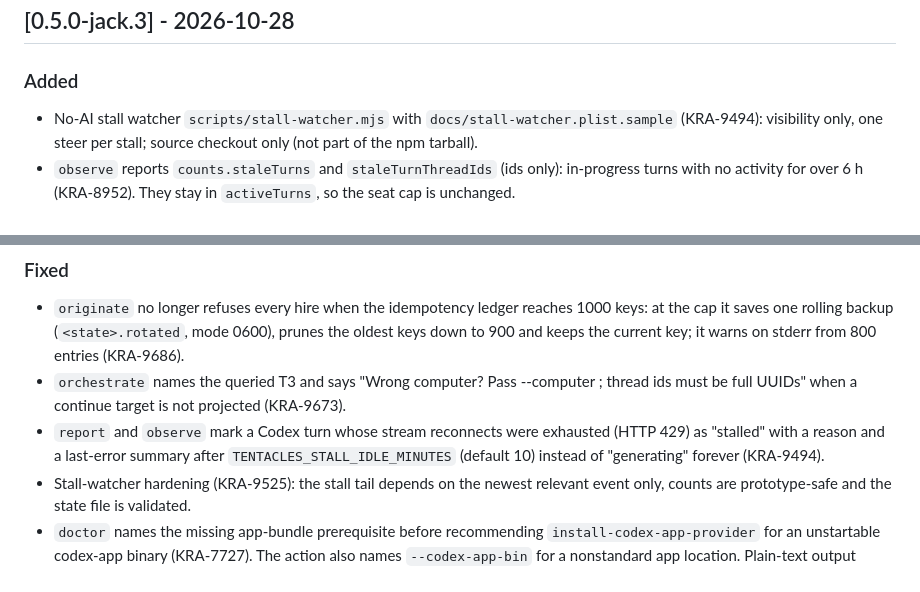
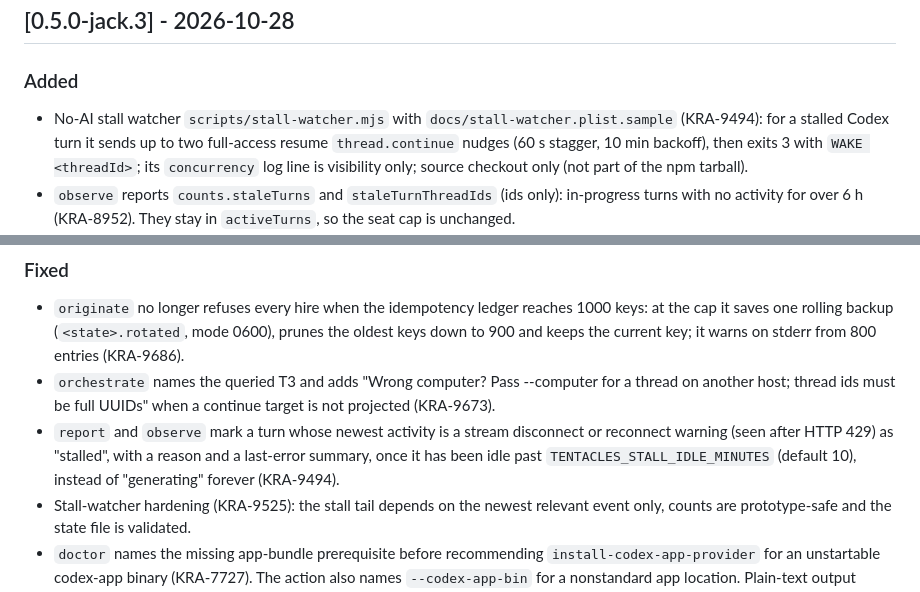
Before and after one commit to m-check1B/t3-code-tentacles, a Markdown page: CHANGELOG.md, 2 parts joined by grey strips. GitHub-like rendering.

Commit message:
docs(changelog): correct the stall-watcher note and two quotes (B3 delta P2-1, P3-1, P3-2)
Co-Authored-By: Claude Sonnet 5.5 <noreply@anthropic.com>

```diff
--- a/CHANGELOG.md
+++ b/CHANGELOG.md
@@ -8,7 +8,7 @@ All notable changes to this project are documented here.
 
 ### Added
 
-- No-AI stall watcher `scripts/stall-watcher.mjs` with `docs/stall-watcher.plist.sample` (KRA-9494): visibility only, one steer per stall; source checkout only (not part of the npm tarball).
+- No-AI stall watcher `scripts/stall-watcher.mjs` with `docs/stall-watcher.plist.sample` (KRA-9494): for a stalled Codex turn it sends up to two full-access resume `thread.continue` nudges (60 s stagger, 10 min backoff), then exits 3 with `WAKE <threadId>`; its `concurrency` log line is visibility only; source checkout only (not part of the npm tarball).
 - `observe` reports `counts.staleTurns` and `staleTurnThreadIds` (ids only):
   in-progress turns with no activity for over 6 h (KRA-8952). They stay in
   `activeTurns`, so the seat cap is unchanged.
@@ -26,8 +26,8 @@ All notable changes to this project are documented here.
 ### Fixed
 
 - `originate` no longer refuses every hire when the idempotency ledger reaches 1000 keys: at the cap it saves one rolling backup (`<state>.rotated`, mode 0600), prunes the oldest keys down to 900 and keeps the current key; it warns on stderr from 800 entries (KRA-9686).
-- `orchestrate` names the queried T3 and says "Wrong computer? Pass --computer <name>; thread ids must be full UUIDs" when a continue target is not projected (KRA-9673).
-- `report` and `observe` mark a Codex turn whose stream reconnects were exhausted (HTTP 429) as "stalled" with a reason and a last-error summary after `TENTACLES_STALL_IDLE_MINUTES` (default 10) instead of "generating" forever (KRA-9494).
+- `orchestrate` names the queried T3 and adds "Wrong computer? Pass --computer <name> for a thread on another host; thread ids must be full UUIDs" when a continue target is not projected (KRA-9673).
+- `report` and `observe` mark a turn whose newest activity is a stream disconnect or reconnect warning (seen after HTTP 429) as "stalled", with a reason and a last-error summary, once it has been idle past `TENTACLES_STALL_IDLE_MINUTES` (default 10), instead of "generating" forever (KRA-9494).
 - Stall-watcher hardening (KRA-9525): the stall tail depends on the newest relevant event only, counts are prototype-safe and the state file is validated.
 - `doctor` names the missing app-bundle prerequisite before recommending
   `install-codex-app-provider` for an unstartable codex-app binary (KRA-7727).
```
